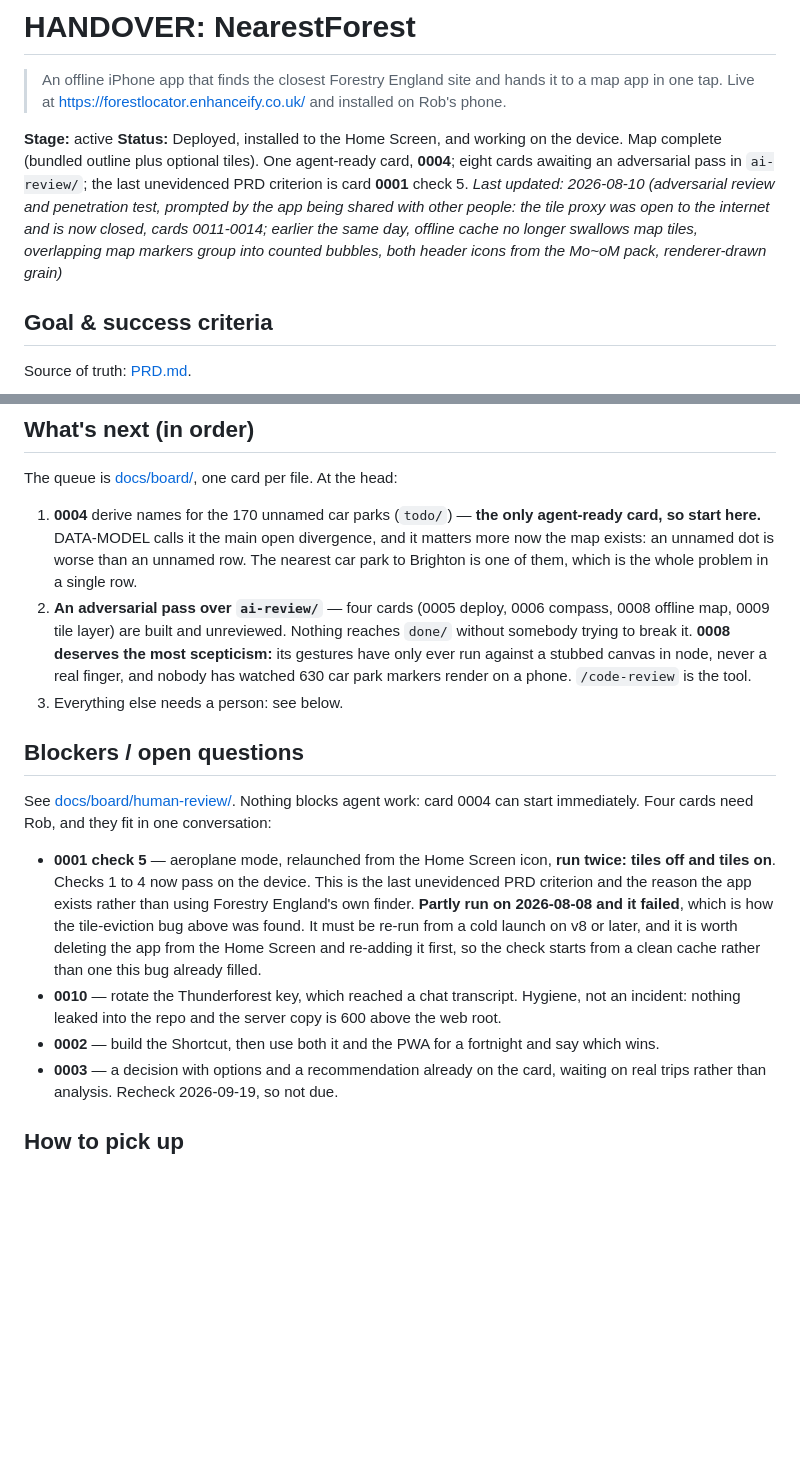
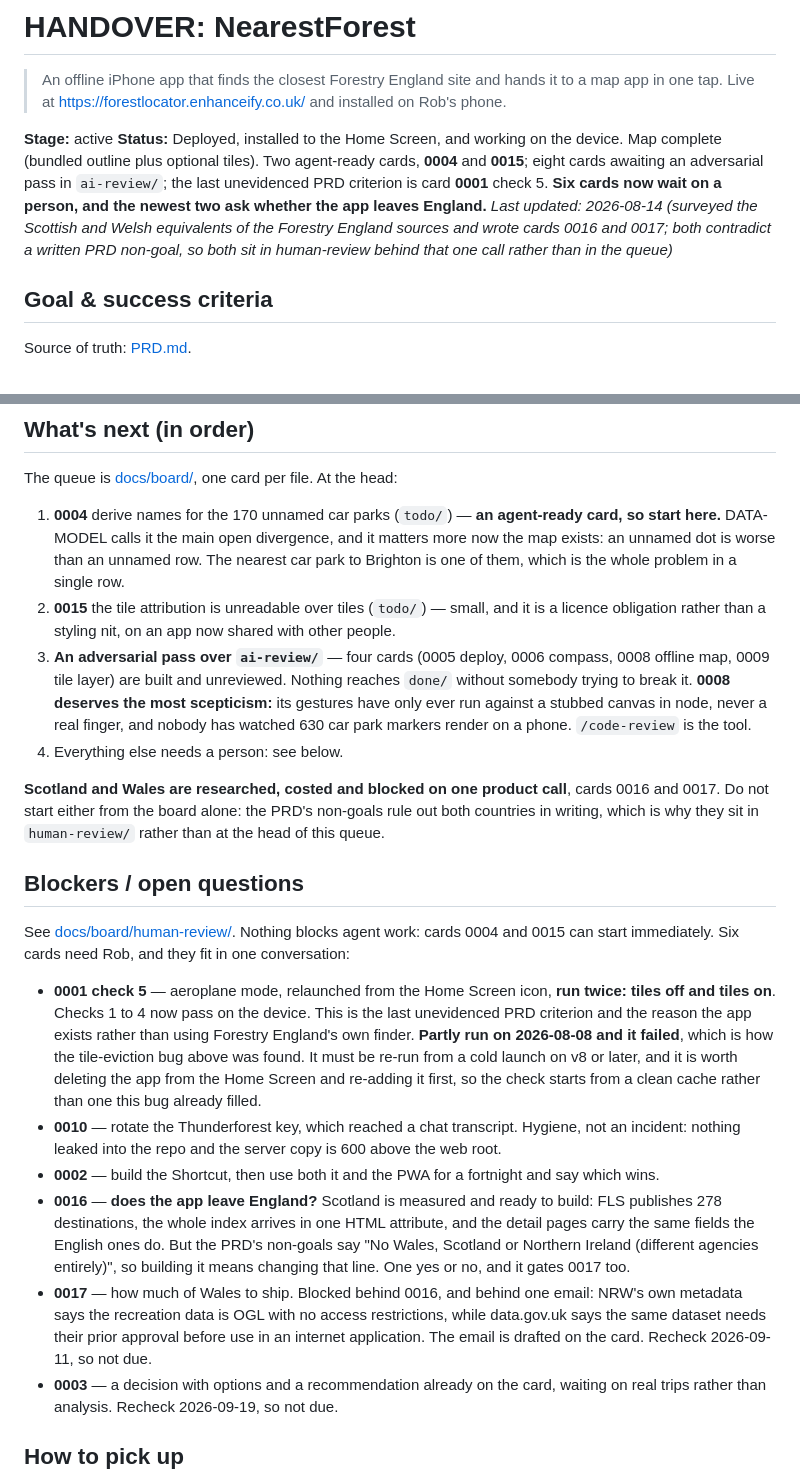
Before and after one commit to RobertLCraig/NearestForest, a Markdown page: docs/HANDOVER.md, 2 parts joined by grey strips. GitHub-like rendering; blank space fills up the shorter version.

Commit message:
docs(board): Scotland and Wales as cards, both behind one scope call
Surveyed the equivalents of the two Forestry England sources. Scotland has a
direct analogue in Forestry and Land Scotland: 278 destinations whose whole
index arrives in one HTML attribute, with detail pages carrying the same
facilities, opening, parking and sat-nav postcode fields the English pages do.
Wales splits: 116 named sites on the NRW website with no coordinates in the
markup, and the coordinates in a DataMapWales WFS whose licence is stated two
contradictory ways.

Both cards contradict the PRD non-goal that rules out Wales and Scotland in
writing, so neither is agent-ready and both sit in human-review behind that one
call. 0016 asks it; 0017 declares needs: 0016 and holds the NRW licence email.

Co-Authored-By: Claude Opus 5 (1M context) <noreply@anthropic.com>

```diff
--- a/docs/HANDOVER.md
+++ b/docs/HANDOVER.md
@@ -5,12 +5,12 @@
 
 **Stage:** active
 **Status:** Deployed, installed to the Home Screen, and working on the device. Map complete
-(bundled outline plus optional tiles). One agent-ready card, **0004**; eight cards awaiting an
-adversarial pass in `ai-review/`; the last unevidenced PRD criterion is card **0001** check 5.
-_Last updated: 2026-08-10 (adversarial review and penetration test, prompted by the app being
-shared with other people: the tile proxy was open to the internet and is now closed, cards
-0011-0014; earlier the same day, offline cache no longer swallows map tiles, overlapping map
-markers group into counted bubbles, both header icons from the Mo~oM pack, renderer-drawn grain)_
+(bundled outline plus optional tiles). Two agent-ready cards, **0004** and **0015**; eight cards
+awaiting an adversarial pass in `ai-review/`; the last unevidenced PRD criterion is card **0001**
+check 5. **Six cards now wait on a person, and the newest two ask whether the app leaves England.**
+_Last updated: 2026-08-14 (surveyed the Scottish and Welsh equivalents of the Forestry England
+sources and wrote cards 0016 and 0017; both contradict a written PRD non-goal, so both sit in
+human-review behind that one call rather than in the queue)_
 
 ## Goal & success criteria
 
@@ -226,21 +226,27 @@ taken from the Mo~oM pack and inlined as SVG rather than linked or left to a Uni
 
 The queue is [docs/board/](board/), one card per file. At the head:
 
-1. **0004** derive names for the 170 unnamed car parks (`todo/`) — **the only agent-ready card, so
-   start here.** DATA-MODEL calls it the main open divergence, and it matters more now the map
+1. **0004** derive names for the 170 unnamed car parks (`todo/`) — **an agent-ready card, so start
+   here.** DATA-MODEL calls it the main open divergence, and it matters more now the map
    exists: an unnamed dot is worse than an unnamed row. The nearest car park to Brighton is one of
    them, which is the whole problem in a single row.
-2. **An adversarial pass over `ai-review/`** — four cards (0005 deploy, 0006 compass, 0008 offline
+2. **0015** the tile attribution is unreadable over tiles (`todo/`) — small, and it is a licence
+   obligation rather than a styling nit, on an app now shared with other people.
+3. **An adversarial pass over `ai-review/`** — four cards (0005 deploy, 0006 compass, 0008 offline
    map, 0009 tile layer) are built and unreviewed. Nothing reaches `done/` without somebody trying
    to break it. **0008 deserves the most scepticism:** its gestures have only ever run against a
    stubbed canvas in node, never a real finger, and nobody has watched 630 car park markers render
    on a phone. `/code-review` is the tool.
-3. Everything else needs a person: see below.
+4. Everything else needs a person: see below.
+
+**Scotland and Wales are researched, costed and blocked on one product call**, cards 0016 and 0017.
+Do not start either from the board alone: the PRD's non-goals rule out both countries in writing,
+which is why they sit in `human-review/` rather than at the head of this queue.
 
 ## Blockers / open questions
 
-See [docs/board/human-review/](board/human-review/). Nothing blocks agent work: card 0004 can start
-immediately. Four cards need Rob, and they fit in one conversation:
+See [docs/board/human-review/](board/human-review/). Nothing blocks agent work: cards 0004 and 0015
+can start immediately. Six cards need Rob, and they fit in one conversation:
 
 - **0001 check 5** — aeroplane mode, relaunched from the Home Screen icon, **run twice: tiles off
   and tiles on**. Checks 1 to 4 now pass on the device. This is the last unevidenced PRD criterion
@@ -252,6 +258,15 @@ immediately. Four cards need Rob, and they fit in one conversation:
 - **0010** — rotate the Thunderforest key, which reached a chat transcript. Hygiene, not an
   incident: nothing leaked into the repo and the server copy is 600 above the web root.
 - **0002** — build the Shortcut, then use both it and the PWA for a fortnight and say which wins.
+- **0016** — **does the app leave England?** Scotland is measured and ready to build: FLS publishes
+  278 destinations, the whole index arrives in one HTML attribute, and the detail pages carry the
+  same fields the English ones do. But the PRD's non-goals say "No Wales, Scotland or Northern
+  Ireland (different agencies entirely)", so building it means changing that line. One yes or no,
+  and it gates 0017 too.
+- **0017** — how much of Wales to ship. Blocked behind 0016, and behind one email: NRW's own
+  metadata says the recreation data is OGL with no access restrictions, while data.gov.uk says the
+  same dataset needs their prior approval before use in an internet application. The email is
+  drafted on the card. Recheck 2026-09-11, so not due.
 - **0003** — a decision with options and a recommendation already on the card, waiting on real
   trips rather than analysis. Recheck 2026-09-19, so not due.
 
```
Also changed, not shown: 2 other files.
